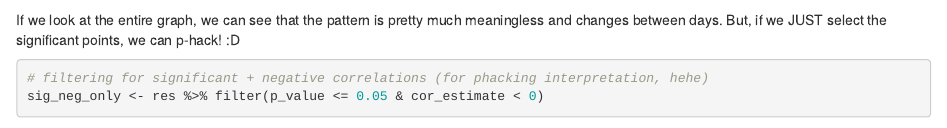
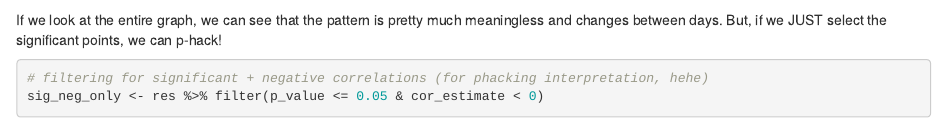
Before and after one commit to yosoyajlonski/BSD-qBIO-stats-programming-challenge, an R Markdown document (qBIO_stats_challenge_athaliana _upload.Rmd): the page in a window 1100 px wide, from 1580 px down. Rendered offline with R 4.5, knitr and Pandoc, with nearby package versions; some code elsewhere in the file could not run offline.

Commit message:
Update qBIO_stats_challenge_athaliana _upload.Rmd

````diff
--- a/qBIO_stats_challenge_athaliana _upload.Rmd
+++ b/qBIO_stats_challenge_athaliana _upload.Rmd
@@ -74,7 +74,7 @@ ggplot(res, aes(x = date, y = cor_estimate)) +
 ```
 If we look at the entire graph, we can see that the pattern is pretty
 much meaningless and changes between days. But, if we JUST select the
-significant points, we can p-hack! :D
+significant points, we can p-hack!
 
 ```{r Plotting Part 2}
 # filtering for significant + negative correlations (for phacking interpretation, hehe)
````
